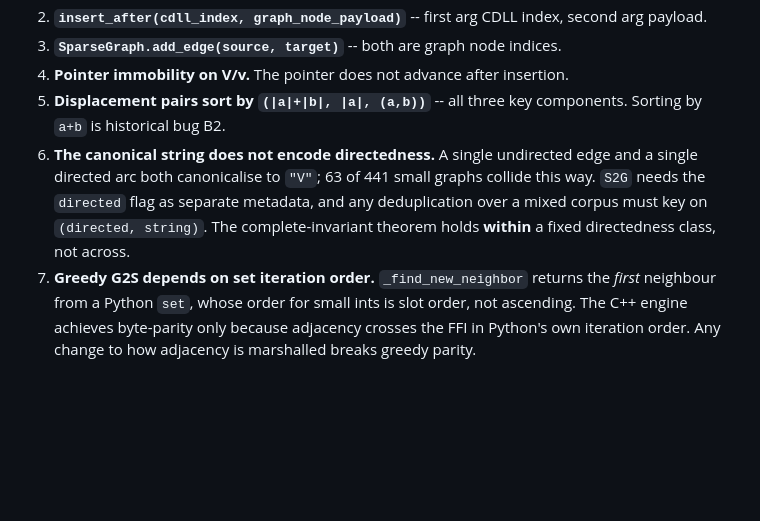
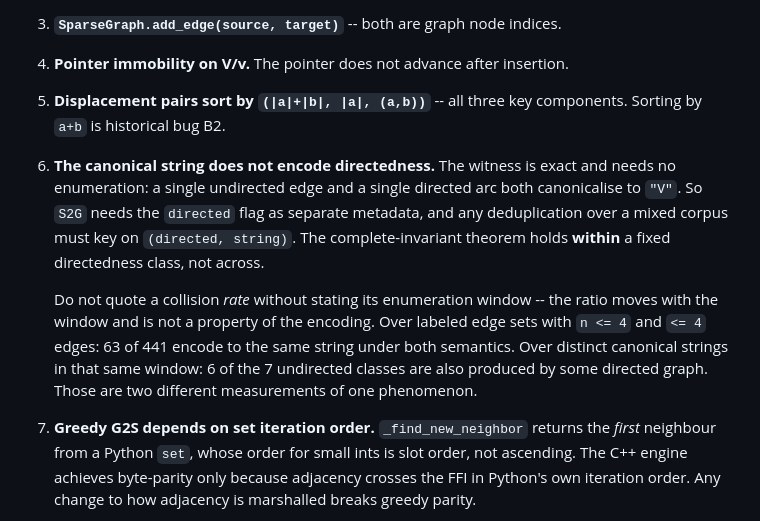
Before and after one commit to MarioPasc/IsalGraph, a Markdown page: .claude/CLAUDE.md, the part around the change. GitHub-like rendering; blank space fills up the shorter version.

Commit message:
fix(docs): state the directedness collision claim with its denominator
The review-notes agent could not reproduce the '63 of 441 small graphs' figure
from its description, and it was right to challenge it. The number replicates,
but its denominator is LABELED EDGE SETS, not graphs -- each isomorphism class
is counted many times -- and the ratio moves with the enumeration window, so it
is not a property of the encoding.

Lead with the witness instead, which is exact and window-independent: a single
undirected edge and a single directed arc both canonicalise to "V". Both
measurements are kept, each with its window stated.

```diff
--- a/.claude/CLAUDE.md
+++ b/.claude/CLAUDE.md
@@ -227,12 +227,19 @@ Violating these causes silent corruption -- wrong graphs, no error raised.
 4. **Pointer immobility on V/v.** The pointer does not advance after insertion.
 5. **Displacement pairs sort by `(|a|+|b|, |a|, (a,b))`** -- all three key
    components. Sorting by `a+b` is historical bug B2.
-6. **The canonical string does not encode directedness.** A single undirected
-   edge and a single directed arc both canonicalise to `"V"`; 63 of 441 small
-   graphs collide this way. `S2G` needs the `directed` flag as separate
+6. **The canonical string does not encode directedness.** The witness is exact
+   and needs no enumeration: a single undirected edge and a single directed arc
+   both canonicalise to `"V"`. So `S2G` needs the `directed` flag as separate
    metadata, and any deduplication over a mixed corpus must key on
    `(directed, string)`. The complete-invariant theorem holds **within** a
    fixed directedness class, not across.
+
+   Do not quote a collision *rate* without stating its enumeration window --
+   the ratio moves with the window and is not a property of the encoding.
+   Over labeled edge sets with `n <= 4` and `<= 4` edges: 63 of 441 encode to
+   the same string under both semantics. Over distinct canonical strings in
+   that same window: 6 of the 7 undirected classes are also produced by some
+   directed graph. Those are two different measurements of one phenomenon.
 7. **Greedy G2S depends on set iteration order.** `_find_new_neighbor` returns
    the *first* neighbour from a Python `set`, whose order for small ints is slot
    order, not ascending. The C++ engine achieves byte-parity only because
```
